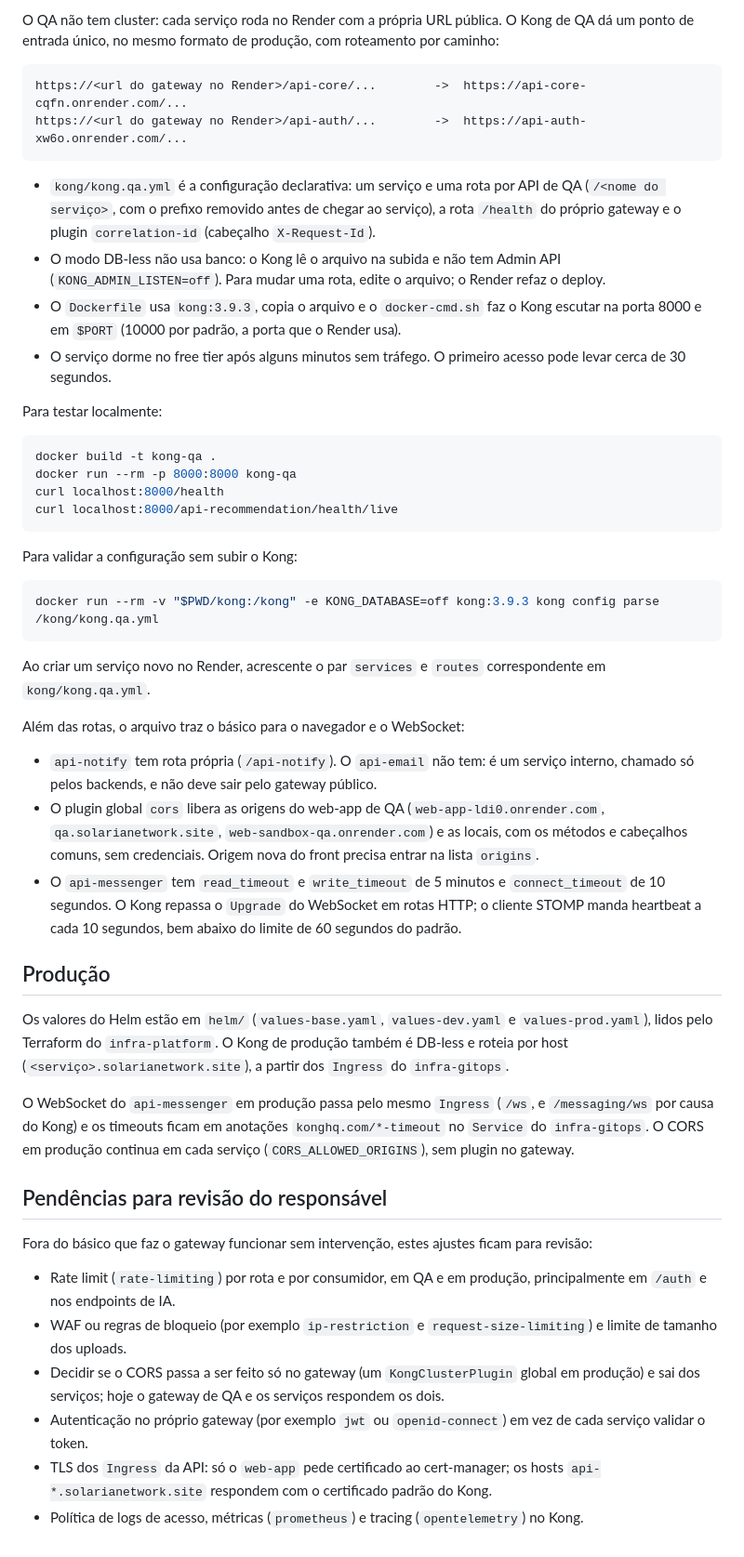
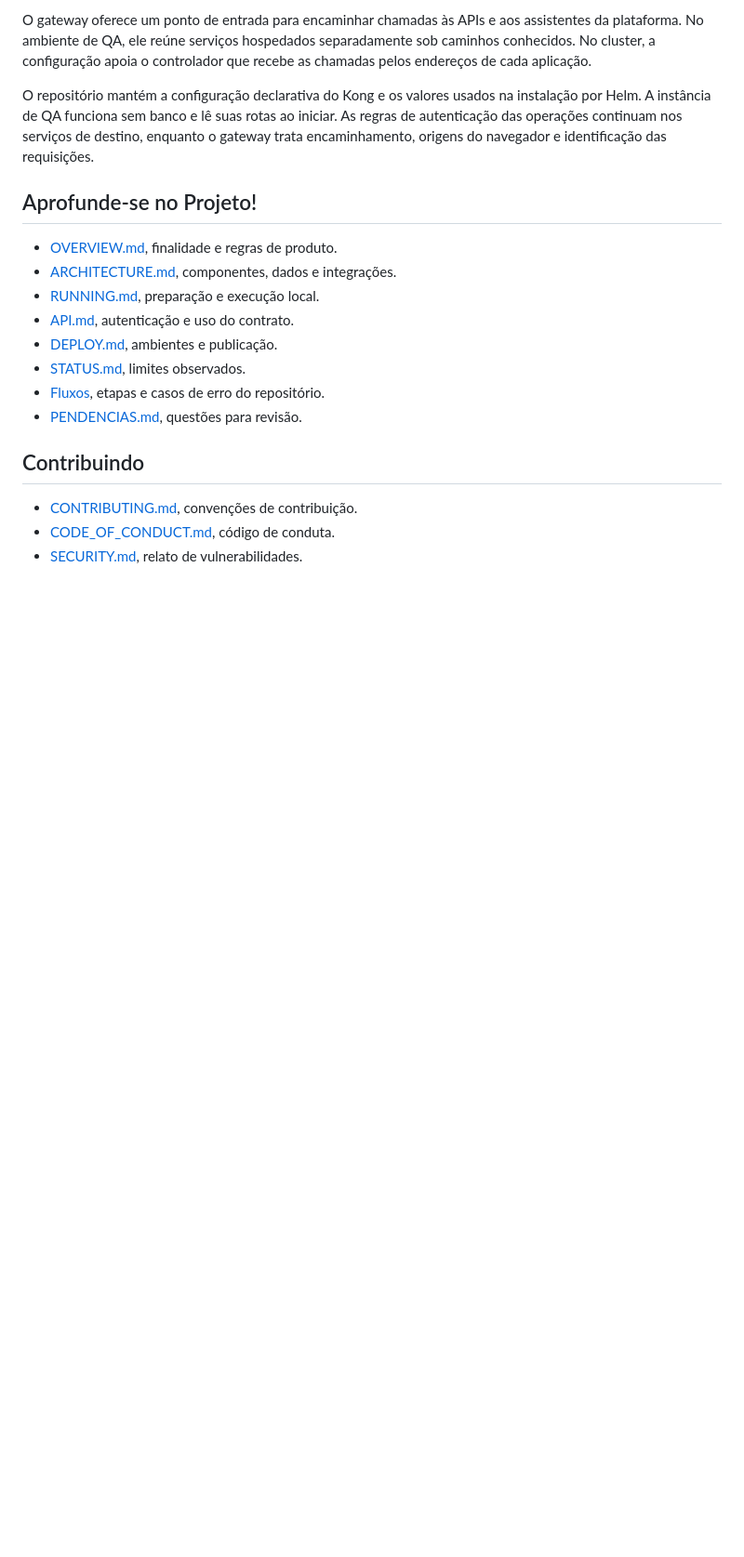
Before and after one commit to Solierrr/infra-gateway, a Markdown page: README.md, the part around one of its changes. Shown at 93% size. GitHub-like rendering; blank space fills up the shorter version.

````diff
--- a/README.md
+++ b/README.md
@@ -11,53 +18,21 @@ Configuração do gateway Kong da Solaria, em dois ambientes.
 
-O QA não tem cluster: cada serviço roda no Render com a própria URL pública. O Kong de QA dá um ponto de entrada único, no mesmo formato de produção, com roteamento por caminho:
+O gateway oferece um ponto de entrada para encaminhar chamadas às APIs e aos assistentes da plataforma. No ambiente de QA, ele reúne serviços hospedados separadamente sob caminhos conhecidos. No cluster, a configuração apoia o controlador que recebe as chamadas pelos endereços de cada aplicação.
 
-```text
-https://<url do gateway no Render>/api-core/...        ->  https://api-core-cqfn.onrender.com/...
-https://<url do gateway no Render>/api-auth/...        ->  https://api-auth-xw6o.onrender.com/...
-```
+O repositório mantém a configuração declarativa do Kong e os valores usados na instalação por Helm. A instância de QA funciona sem banco e lê suas rotas ao iniciar. As regras de autenticação das operações continuam nos serviços de destino, enquanto o gateway trata encaminhamento, origens do navegador e identificação das requisições.
 
-- `kong/kong.qa.yml` é a configuração declarativa: um serviço e uma rota por API de QA (`/<nome do serviço>`, com o prefixo removido antes de chegar ao serviço), a rota `/health` do próprio gateway e o plugin `correlation-id` (cabeçalho `X-Request-Id`).
-- O modo DB-less não usa banco: o Kong lê o arquivo na subida e não tem Admin API (`KONG_ADMIN_LISTEN=off`). Para mudar uma rota, edite o arquivo; o Render refaz o deploy.
-- O `Dockerfile` usa `kong:3.9.3`, copia o arquivo e o `docker-cmd.sh` faz o Kong escutar na porta 8000 e em `$PORT` (10000 por padrão, a porta que o Render usa).
-- O serviço dorme no free tier após alguns minutos sem tráfego. O primeiro acesso pode levar cerca de 30 segundos.
+## Aprofunde-se no Projeto!
 
-Para testar localmente:
+- [OVERVIEW.md](./docs/OVERVIEW.md), finalidade e regras de produto.
+- [ARCHITECTURE.md](./docs/ARCHITECTURE.md), componentes, dados e integrações.
+- [RUNNING.md](./docs/RUNNING.md), preparação e execução local.
+- [API.md](./docs/API.md), autenticação e uso do contrato.
+- [DEPLOY.md](./docs/DEPLOY.md), ambientes e publicação.
+- [STATUS.md](./docs/STATUS.md), limites observados.
+- [Fluxos](./flows/), etapas e casos de erro do repositório.
+- [PENDENCIAS.md](./PENDENCIAS.md), questões para revisão.
 
-```bash
-docker build -t kong-qa .
-docker run --rm -p 8000:8000 kong-qa
-curl localhost:8000/health
-curl localhost:8000/api-recommendation/health/live
-```
+## Contribuindo
 
-Para validar a configuração sem subir o Kong:
-
-```bash
-docker run --rm -v "$PWD/kong:/kong" -e KONG_DATABASE=off kong:3.9.3 kong config parse /kong/kong.qa.yml
-```
-
-Ao criar um serviço novo no Render, acrescente o par `services` e `routes` correspondente em `kong/kong.qa.yml`.
-
-Além das rotas, o arquivo traz o básico para o navegador e o WebSocket:
-
-- `api-notify` tem rota própria (`/api-notify`). O `api-email` não tem: é um serviço interno, chamado só pelos backends, e não deve sair pelo gateway público.
-- O plugin global `cors` libera as origens do web-app de QA (`web-app-ldi0.onrender.com`, `qa.solarianetwork.site`, `web-sandbox-qa.onrender.com`) e as locais, com os métodos e cabeçalhos comuns, sem credenciais. Origem nova do front precisa entrar na lista `origins`.
-- O `api-messenger` tem `read_timeout` e `write_timeout` de 5 minutos e `connect_timeout` de 10 segundos. O Kong repassa o `Upgrade` do WebSocket em rotas HTTP; o cliente STOMP manda heartbeat a cada 10 segundos, bem abaixo do limite de 60 segundos do padrão.
-
-
-## Produção
-
-Os valores do Helm estão em `helm/` (`values-base.yaml`, `values-dev.yaml` e `values-prod.yaml`), lidos pelo Terraform do `infra-platform`. O Kong de produção também é DB-less e roteia por host (`<serviço>.solarianetwork.site`), a partir dos `Ingress` do `infra-gitops`.
-
-O WebSocket do `api-messenger` em produção passa pelo mesmo `Ingress` (`/ws`, e `/messaging/ws` por causa do Kong) e os timeouts ficam em anotações `konghq.com/*-timeout` no `Service` do `infra-gitops`. O CORS em produção continua em cada serviço (`CORS_ALLOWED_ORIGINS`), sem plugin no gateway.
-
-## Pendências para revisão do responsável
-
-Fora do básico que faz o gateway funcionar sem intervenção, estes ajustes ficam para revisão:
-
-- Rate limit (`rate-limiting`) por rota e por consumidor, em QA e em produção, principalmente em `/auth` e nos endpoints de IA.
-- WAF ou regras de bloqueio (por exemplo `ip-restriction` e `request-size-limiting`) e limite de tamanho dos uploads.
-- Decidir se o CORS passa a ser feito só no gateway (um `KongClusterPlugin` global em produção) e sai dos serviços; hoje o gateway de QA e os serviços respondem os dois.
-- Autenticação no próprio gateway (por exemplo `jwt` ou `openid-connect`) em vez de cada serviço validar o token.
-- TLS dos `Ingress` da API: só o `web-app` pede certificado ao cert-manager; os hosts `api-*.solarianetwork.site` respondem com o certificado padrão do Kong.
-- Política de logs de acesso, métricas (`prometheus`) e tracing (`opentelemetry`) no Kong.
+- [CONTRIBUTING.md](https://github.com/Solierrr/.github/blob/main/.github/CONTRIBUTING.md), convenções de contribuição.
+- [CODE_OF_CONDUCT.md](https://github.com/Solierrr/.github/blob/main/CODE_OF_CONDUCT.md), código de conduta.
+- [SECURITY.md](https://github.com/Solierrr/.github/blob/main/SECURITY.md), relato de vulnerabilidades.
````
Also changed, not shown: other parts of README.md (+14 -7 lines), docs/API.md (added, +11 -0 lines), docs/ARCHITECTURE.md (added, +22 -0 lines), docs/DEPLOY.md (added, +11 -0 lines), docs/OVERVIEW.md (added, +9 -0 lines), docs/RUNNING.md (added, +16 -0 lines), docs/STATUS.md (added, +13 -0 lines), flows/CONFIG_PUBLISH.md (added, +18 -0 lines), flows/ROUTING.md (added, +21 -0 lines), assets/readme/banners/kong.png (added), assets/readme/stacks/docker.png (added), assets/readme/stacks/github-actions.png (added), assets/readme/stacks/helm.png (added), assets/readme/stacks/kubernetes.png (added), 1 other file.
